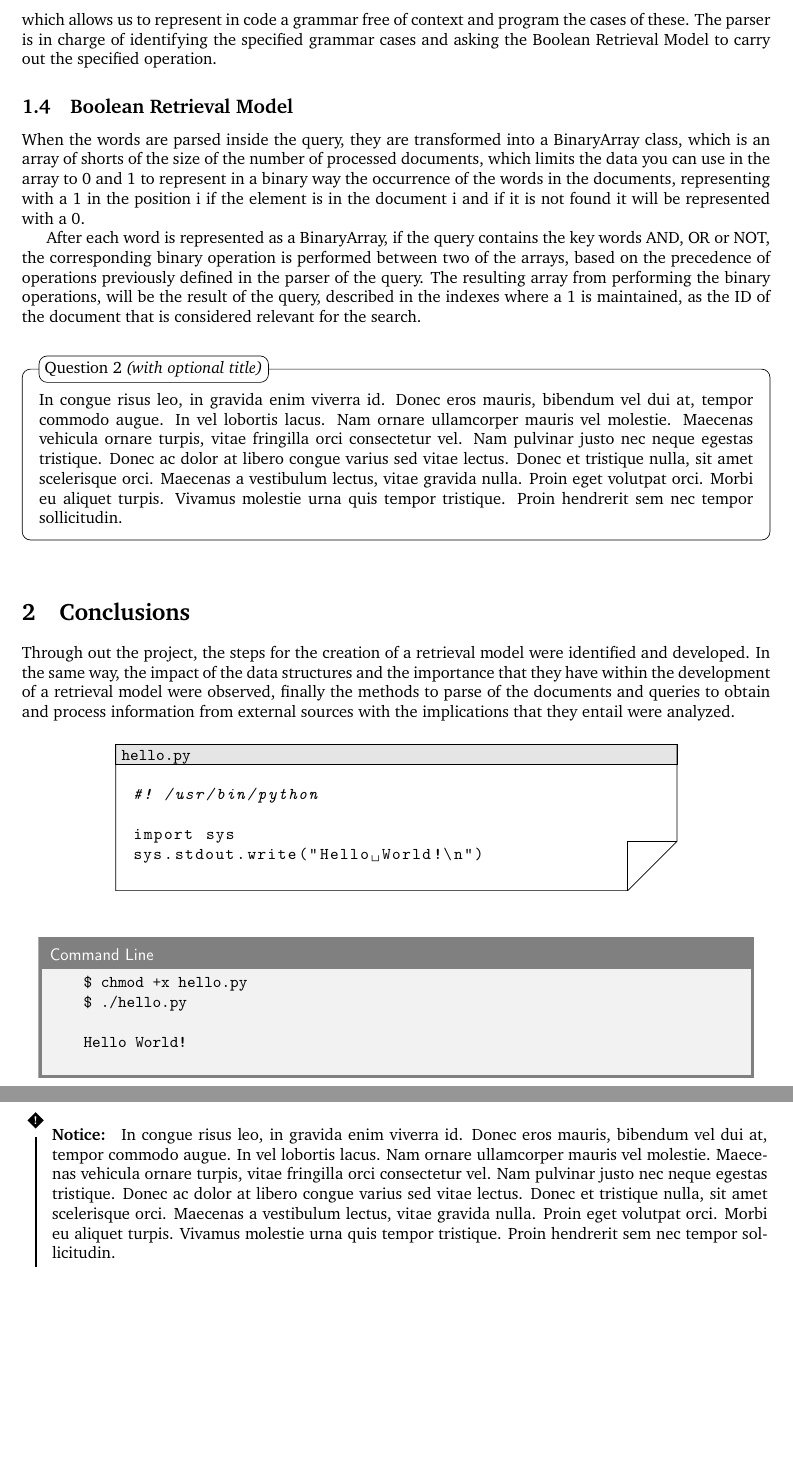
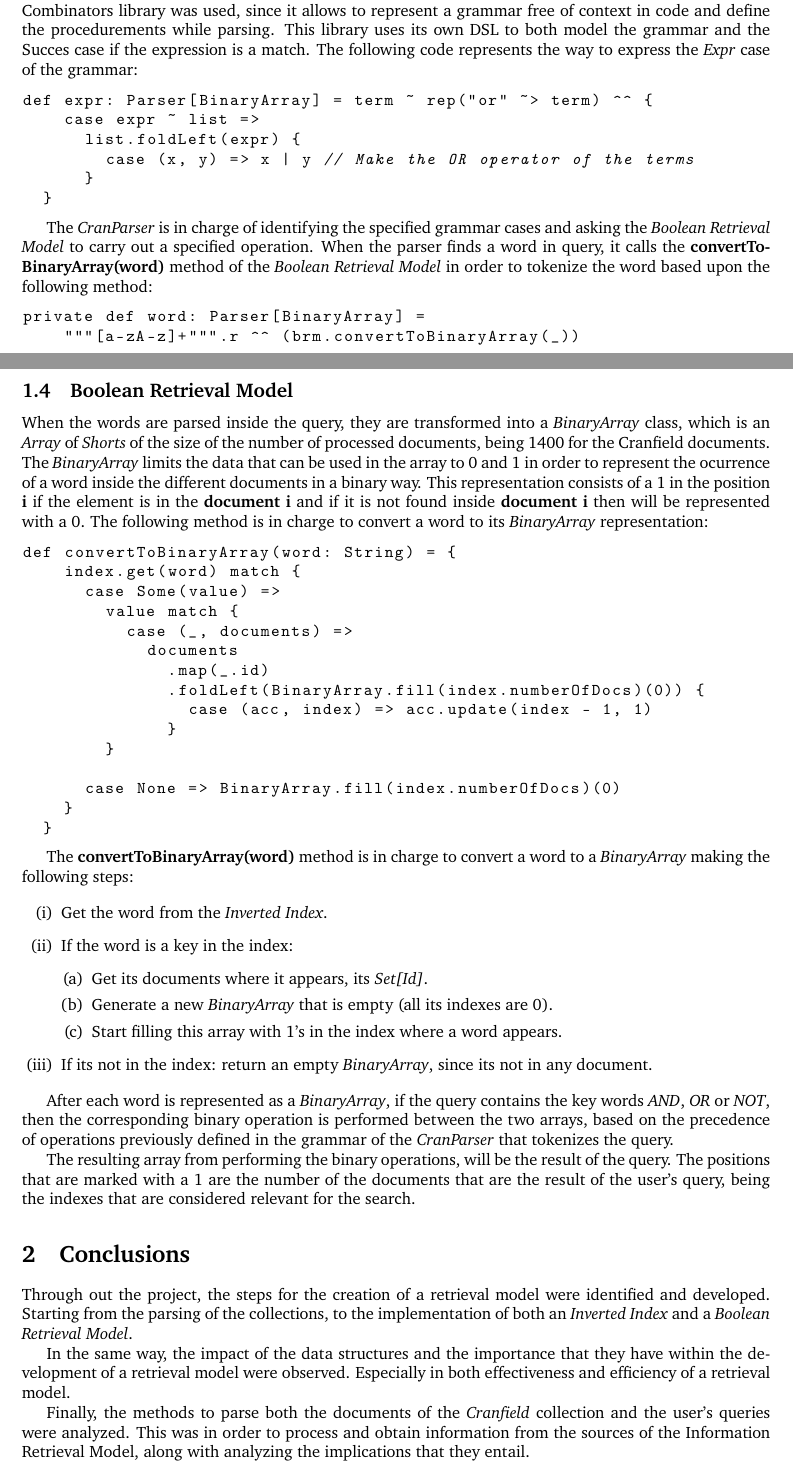
Before and after one commit to OIDAM98/cranfield-inverted-index, a LaTeX document (latex/main.tex): two parts of pages 3 and 4 of 4 before the commit and two parts of pages 2 and 3 of 3 after it, joined at a grey line, cut so that both start at the same text, the shorter picture padded with empty space. Compiled offline with pdfLaTeX.

Commit message:
Finished latex

```diff
--- a/latex/main.tex
+++ b/latex/main.tex
@@ -30,8 +30,13 @@
 \title{LIS4031: Project \#1} % Title of the assignment
 \title{Boolean Retrieval Model} % Title of the assignment
 
-\author{Dulio Paolo Caggiano Amand\\ \texttt{dulio.caggianoad@udlap.mx}} % Author name and email address
-\author{Oscar Ivan de Alva Martinez\\ \texttt{oscar.dealvamez@udlap.mx}} % Author name and email address
+\author{
+	Dulio Paolo Caggiano Amand\\
+	\texttt{dulio.caggianoad@udlap.mx}
+	\and
+	Oscar Iv\'an de Alva Mart\'inez\\
+	\texttt{oscar.dealvamz@udlap.mx}
+} % Author name and email address
 
 \date{Universidad de las Am\'ericas  Puebla --- \today} % University, school and/or department name(s) and a date
 
@@ -133,19 +109,62 @@ To parse the query that the user enters in the program, a free context grammar w
 	Word   & ::= [a-zA-Z]
 \end{align*}
 
-This allows to be able to analyze a query through the precedence of the AND, OR and NOT operators, as well as the parentheses. To make the parsing of the query we used the library of Scala Parser Combinators, which allows us to represent in code a grammar free of context and program the cases of these. The parser is in charge of identifying the specified grammar cases and asking the Boolean Retrieval Model to carry out the specified operation.
+This definition allows the parser to be able to analyze a query through the precedence of the \textbf{AND}, \textbf{OR} and \textbf{NOT} operators, as well as the parentheses. To make the parsing of the query, the Scala Parser Combinators library was used, since it allows to represent a grammar free of context in code and define the procedurements while parsing. This library uses its own DSL to both model the grammar and the Succes case if the expression is a match. The following code represents the way to express the \textit{Expr} case of the grammar:
+
+\begin{lstlisting}[language=Scala]
+def expr: Parser[BinaryArray] = term ~ rep("or" ~> term) ^^ {
+    case expr ~ list =>
+      list.foldLeft(expr) {
+        case (x, y) => x | y // Make the OR operator of the terms
+      }
+  }
+		\end{lstlisting}
+
+The \textit{CranParser} is in charge of identifying the specified grammar cases and asking the \textit{Boolean Retrieval Model} to carry out a specified operation. When the parser finds a word in query, it calls the \textbf{convertToBinaryArray(word)} method of the \textit{Boolean Retrieval Model} in order to tokenize the word based upon the following method:
+
+\begin{lstlisting}[language=Scala]
+private def word: Parser[BinaryArray] =
+    """[a-zA-z]+""".r ^^ (brm.convertToBinaryArray(_))
+			\end{lstlisting}
 
 \subsection{Boolean Retrieval Model}
 
-When the words are parsed inside the query, they are transformed into a BinaryArray class, which is an array of shorts of the size of the number of processed documents, which limits the data you can use in the array to 0 and 1 to represent in a binary way the occurrence of the words in the documents, representing with a 1 in the position i if the element is in the document i and if it is not found it will be represented with a 0.
+When the words are parsed inside the query, they are transformed into a \textit{BinaryArray} class, which is an \textit{Array} of \textit{Shorts} of the size of the number of processed documents, being 1400 for the Cranfield documents. The \textit{BinaryArray} limits the data that can be used in the array to 0 and 1 in order to represent the ocurrence of a word inside the different documents in a binary way. This representation consists of a 1 in the position \textbf{i} if the element is in the \textbf{document i} and if it is not found inside \textbf{document i} then will be represented with a 0. The following method is in charge to convert a word to its \textit{BinaryArray} representation:
 
-After each word is represented as a BinaryArray, if the query contains the key words AND, OR or NOT, the corresponding binary operation is performed between two of the arrays, based on the precedence of operations previously defined in the parser of the query. The resulting array from performing the binary operations, will be the result of the query, described in the indexes where a 1 is maintained, as the ID of the document that is considered relevant for the search.
+\begin{lstlisting}[language=Scala]
+def convertToBinaryArray(word: String) = {
+    index.get(word) match {
+      case Some(value) =>
+        value match {
+          case (_, documents) =>
+            documents
+              .map(_.id)
+              .foldLeft(BinaryArray.fill(index.numberOfDocs)(0)) {
+                case (acc, index) => acc.update(index - 1, 1)
+              }
+        }
 
+      case None => BinaryArray.fill(index.numberOfDocs)(0)
+    }
+  }
+\end{lstlisting}
 
-% Numbered question, with an optional title
-\begin{question}[\itshape (with optional title)]
-	In congue risus leo, in gravida enim viverra id. Donec eros mauris, bibendum vel dui at, tempor commodo augue. In vel lobortis lacus. Nam ornare ullamcorper mauris vel molestie. Maecenas vehicula ornare turpis, vitae fringilla orci consectetur vel. Nam pulvinar justo nec neque egestas tristique. Donec ac dolor at libero congue varius sed vitae lectus. Donec et tristique nulla, sit amet scelerisque orci. Maecenas a vestibulum lectus, vitae gravida nulla. Proin eget volutpat orci. Morbi eu aliquet turpis. Vivamus molestie urna quis tempor tristique. Proin hendrerit sem nec tempor sollicitudin.
-\end{question}
+The \textbf{convertToBinaryArray(word)} method is in charge to convert a word to a \textit{BinaryArray} making the following steps:
+
+\begin{enumerate}[(i)]
+	\item Get the word from the \textit{Inverted Index}.
+	\item If the word is a key in the index:
+	\begin{enumerate}[(a)]
+		\item Get its documents where it appears, its \textit{Set[Id]}.
+		\item Generate a new \textit{BinaryArray} that is empty (all its indexes are 0).
+		\item Start filling this array with 1's in the index where a word appears.
+	\end{enumerate}
+	\item If its not in the index: return an empty \textit{BinaryArray}, since its not in any document.
+\end{enumerate}
+
+After each word is represented as a \textit{BinaryArray}, if the query contains the key words \textit{AND}, \textit{OR} or \textit{NOT}, then the corresponding binary operation is performed between the two arrays, based on the precedence of operations previously defined in the grammar of the \textit{CranParser} that tokenizes the query.
+
+The resulting array from performing the binary operations, will be the result of the query. The positions that are marked with a 1 are the number of the documents that are the result of the user's query, being the indexes that are considered relevant for the search.
 
 %----------------------------------------------------------------------------------------
 %	PROBLEM 2
@@ -153,32 +172,11 @@ After each word is represented as a BinaryArray, if the query contains the key w
 
 \section{Conclusions}
 
-Through out the project, the steps for the creation of a retrieval model were identified and developed. In the same way, the impact of the data structures and the importance that they have within the development of a retrieval model were observed, finally the methods to parse of the documents and queries to obtain and process information from external sources with the implications that they entail were analyzed.
+Through out the project, the steps for the creation of a retrieval model were identified and developed. Starting from the parsing of the collections, to the implementation of both an \textit{Inverted Index} and a \textit{Boolean Retrieval Model}.
 
-% File contents
-\begin{file}[hello.py]
-\begin{lstlisting}[language=Python]
-#! /usr/bin/python
+In the same way, the impact of the data structures and the importance that they have within the development of a retrieval model were observed. Especially in both effectiveness and efficiency of a retrieval model.
 
-import sys
-sys.stdout.write("Hello World!\n")
-\end{lstlisting}
-\end{file}
-
-% Command-line "screenshot"
-\begin{commandline}
-	\begin{verbatim}
-		$ chmod +x hello.py
-		$ ./hello.py
-
-		Hello World!
-	\end{verbatim}
-\end{commandline}
-
-% Warning text, with a custom title
-\begin{warn}[Notice:]
-  In congue risus leo, in gravida enim viverra id. Donec eros mauris, bibendum vel dui at, tempor commodo augue. In vel lobortis lacus. Nam ornare ullamcorper mauris vel molestie. Maecenas vehicula ornare turpis, vitae fringilla orci consectetur vel. Nam pulvinar justo nec neque egestas tristique. Donec ac dolor at libero congue varius sed vitae lectus. Donec et tristique nulla, sit amet scelerisque orci. Maecenas a vestibulum lectus, vitae gravida nulla. Proin eget volutpat orci. Morbi eu aliquet turpis. Vivamus molestie urna quis tempor tristique. Proin hendrerit sem nec tempor sollicitudin.
-\end{warn}
+Finally, the methods to parse both the documents of the \textit{Cranfield} collection and the user's queries were analyzed. This was in order to process and obtain information from the sources of the Information Retrieval Model, along with analyzing the implications that they entail.
 
 %----------------------------------------------------------------------------------------
 
```
Also changed, not shown: latex/main.pdf, latex/main.tex (71 more changed lines), 4 other files.
